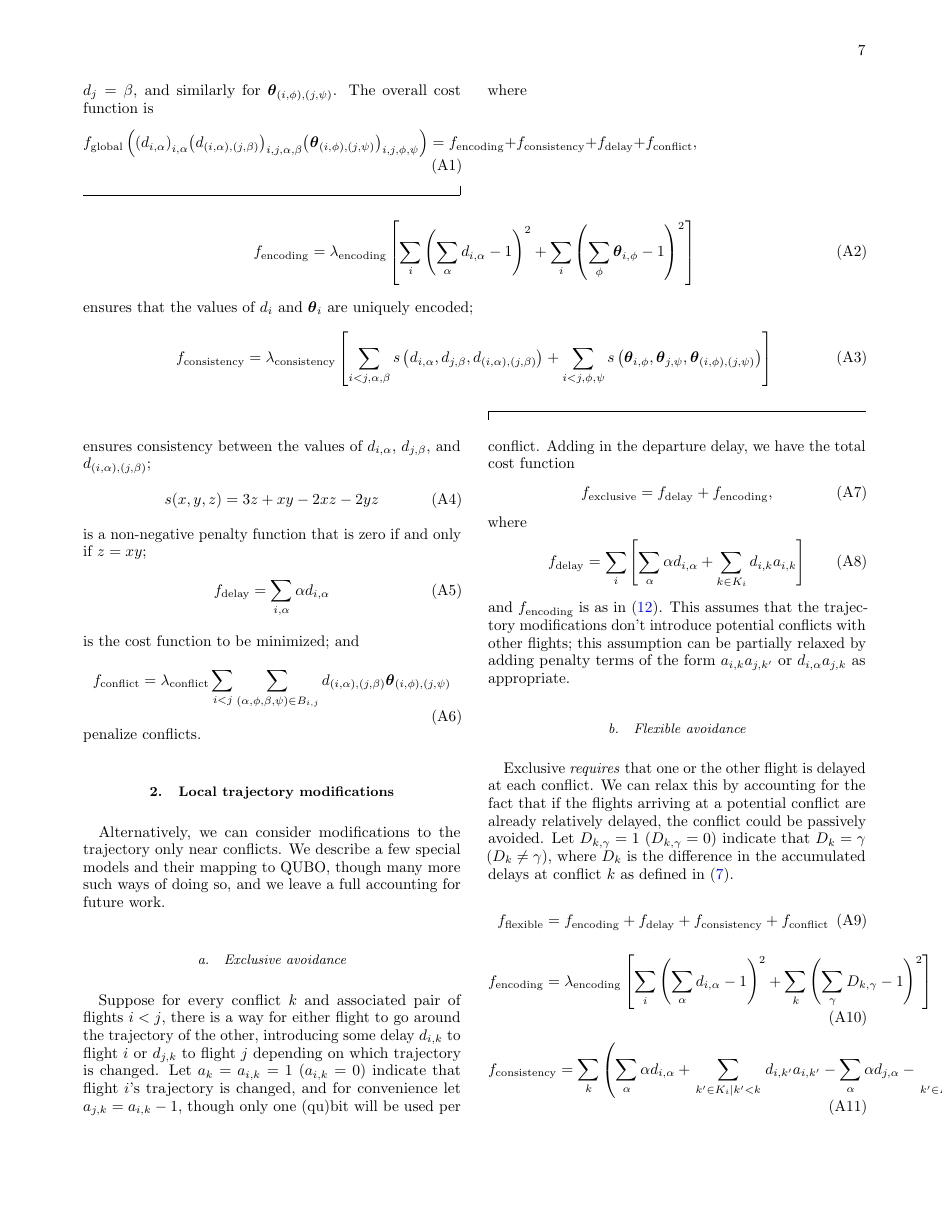
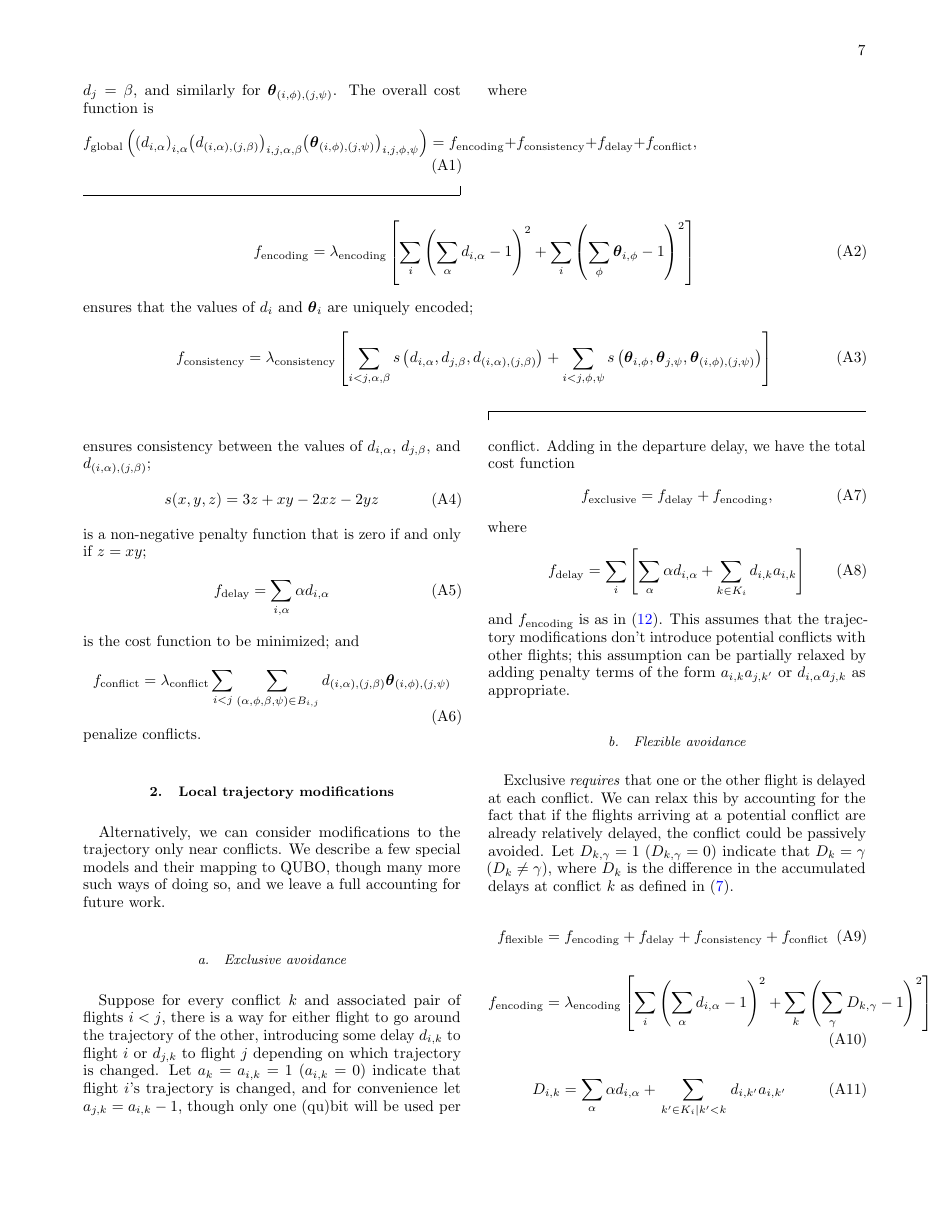
Before and after one commit to ventugithub/QCFATM, a LaTeX paper (paper/atm.tex, which reads paper/sections/mapping_appendix.tex): page 7 of 14. Compiled offline with pdfLaTeX.

Commit message:
small edits

```diff
--- a/paper/sections/mapping_appendix.tex
+++ b/paper/sections/mapping_appendix.tex
@@ -123,18 +123,19 @@ Let $D_{k, \gamma} = 1$ ($D_{k, \gamma} = 0$) indicate that $D_k = \gamma$ ($D_k
   {\left(\sum_{\gamma} D_{k, \gamma} - 1\right)}^2
 \right]
 \end{equation}
+
+\begin{equation}
+D_{i, k} = \sum_{\alpha} \alpha d_{i, \alpha} +
+\sum_{\left. k' \in K_i \middle| k' < k\right.}
+d_{i, k'} a_{i, k'}
+\end{equation}
+
 \begin{equation}
 \function{consistency}
 =
 \sum_k
 {\left(
-\sum_{\alpha} \alpha d_{i, \alpha} +
-\sum_{\left. k' \in K_i \middle| k' < k\right.}
-d_{i, k'} a_{i, k'}
--
-\sum_{\alpha} \alpha d_{j, \alpha} -
-\sum_{\left. k' \in K_j \middle| k' < k\right.}
-d_{j, k'} a_{j, k'}
+D_{i, k} - D_{j, k}
 -
 \sum_{\gamma} \gamma D_{k, \gamma}
 \right)}^2
```
Also changed, not shown: paper/sections/mapping.tex (+1 -1 lines), paper/atm.pdf.
